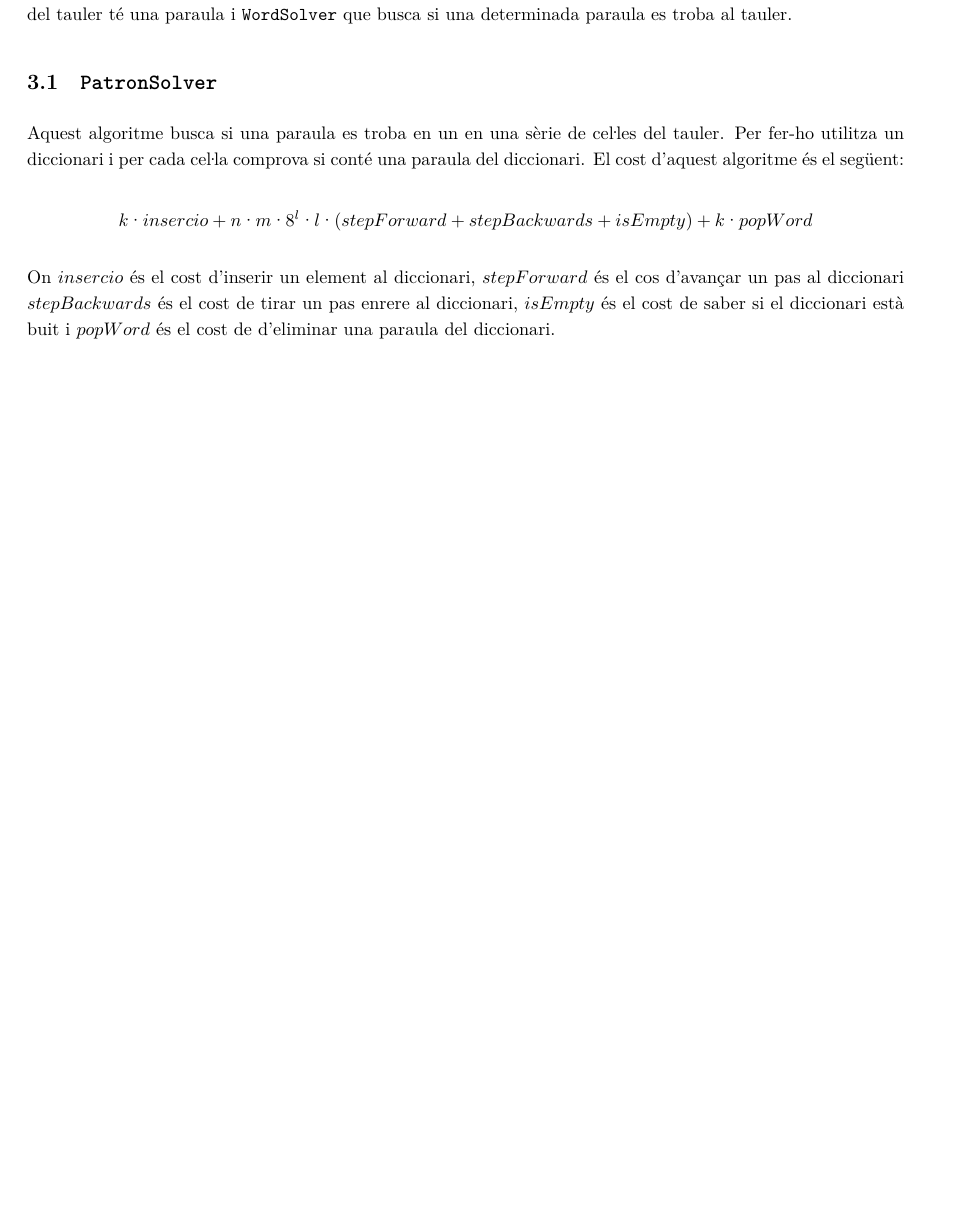
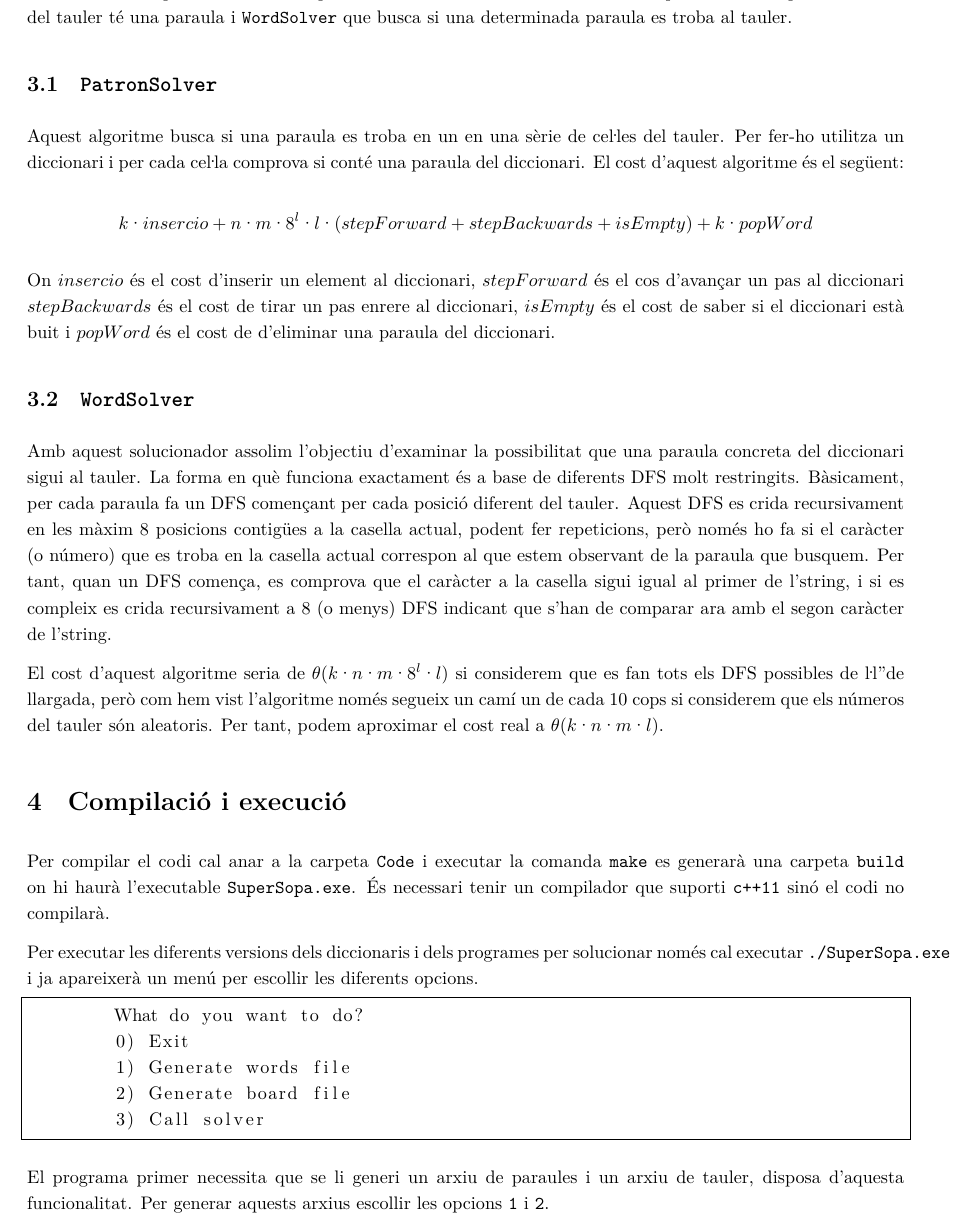
Before and after one commit to jmigual/FIB-A-Treball, a LaTeX document (Documentation/Entrega.tex): part of page 2 of 2 before the commit and part of page 3 of 3 after it, cut so that both start at the same text, the shorter picture padded with empty space. Compiled offline with XeLaTeX.

Commit message:
Added more comments

```diff
--- a/Documentation/Entrega.tex
+++ b/Documentation/Entrega.tex
@@ -89,4 +117,30 @@ Aquest algoritme busca si una paraula es troba en un en una sèrie de ce\l.les d
 On $insercio$ és el cost d'inserir un element al diccionari, $stepForward$ és el cos d'avançar un pas al diccionari $stepBackwards$ és el cost de tirar un pas enrere al diccionari, $isEmpty$ és el cost de saber si el diccionari està buit i $popWord$ és el
 cost de d'eliminar una paraula del diccionari.
 
+\subsection{\texttt{WordSolver}}
+
+Amb aquest solucionador assolim l'objectiu d'examinar la possibilitat que una paraula concreta del diccionari sigui al tauler.
+La forma en què funciona exactament és a base de diferents DFS molt restringits. Bàsicament, per cada paraula fa un DFS començant per cada posició diferent del tauler.
+Aquest DFS es crida recursivament en les màxim 8 posicions contigües a la casella actual, podent fer repeticions, però només ho fa si el caràcter (o número) que es troba en la casella actual correspon al que estem observant de la paraula que busquem.
+Per tant, quan un DFS comença, es comprova que el caràcter a la casella sigui igual al primer de l'string, i si es compleix es crida recursivament a 8 (o menys) DFS indicant que s'han de comparar ara amb el segon caràcter de l'string.
+
+El cost d'aquest algoritme seria de $\theta(k·n·m·8^l·l)$ si considerem que es fan tots els DFS possibles de "l" de llargada, però com hem vist l'algoritme només segueix un camí un de cada 10 cops si considerem que els números del tauler són aleatoris.
+Per tant, podem aproximar el cost real a $\theta(k·n·m·l)$.
+
+\section{Compilació i execució}
+
+Per compilar el codi cal anar a la carpeta \verb|Code| i executar la comanda \verb|make| es generarà una carpeta \verb|build| on hi haurà l'executable \verb|SuperSopa.exe|. És necessari tenir un compilador que suporti \verb|c++11| sinó el codi no compilarà.
+
+Per executar les diferents versions dels diccionaris i dels programes per solucionar només cal executar \verb|./SuperSopa.exe| i ja apareixerà un menú per escollir les diferents opcions.
+
+\begin{lstlisting}[frame=single]
+	What do you want to do?
+	0) Exit
+	1) Generate words file
+	2) Generate board file
+	3) Call solver
+\end{lstlisting}
+
+El programa primer necessita que se li generi un arxiu de paraules i un arxiu de tauler, disposa d'aquesta funcionalitat. Per generar aquests arxius escollir les opcions \verb|1| i \verb|2|.
+
 \end{document}
```
Also changed, not shown: Documentation/Entrega.tex (30 more changed lines).
